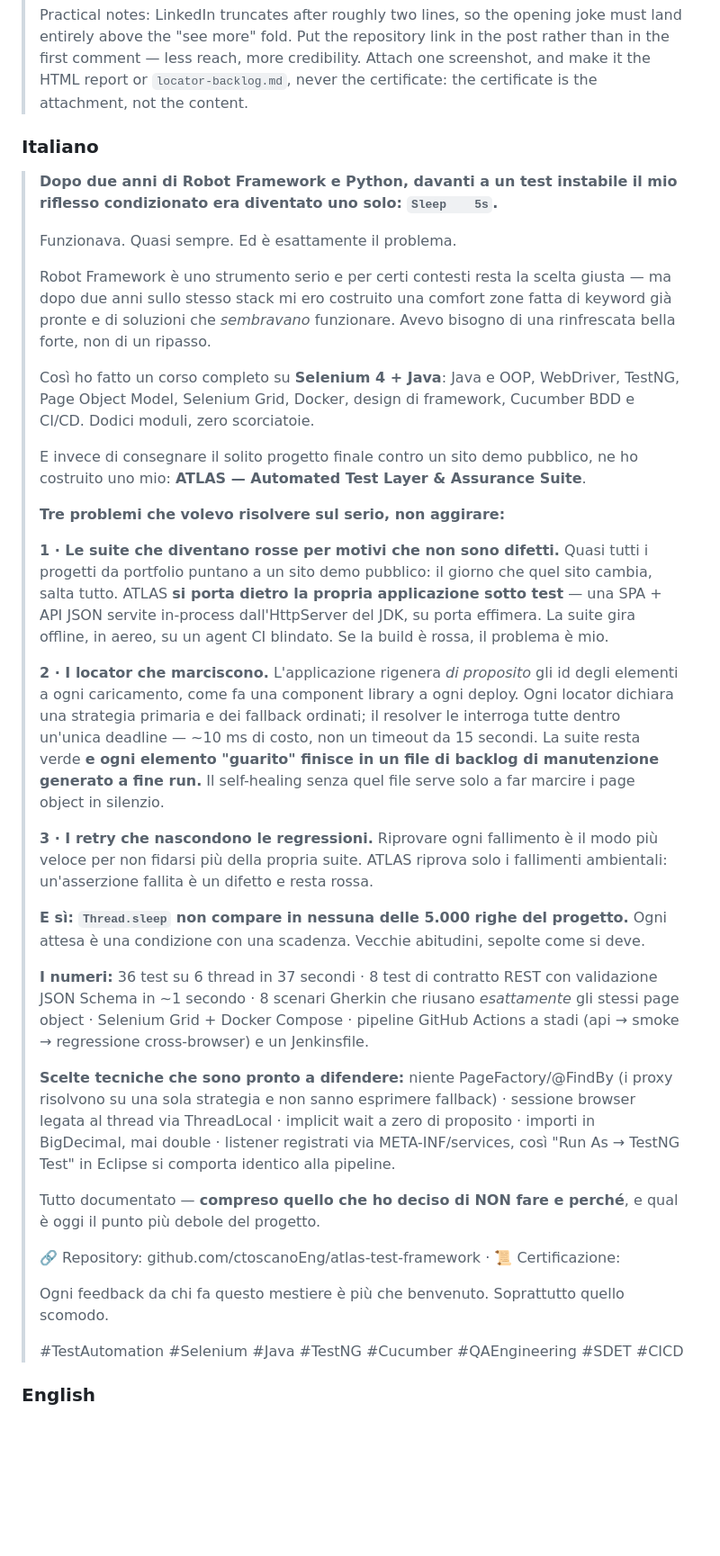
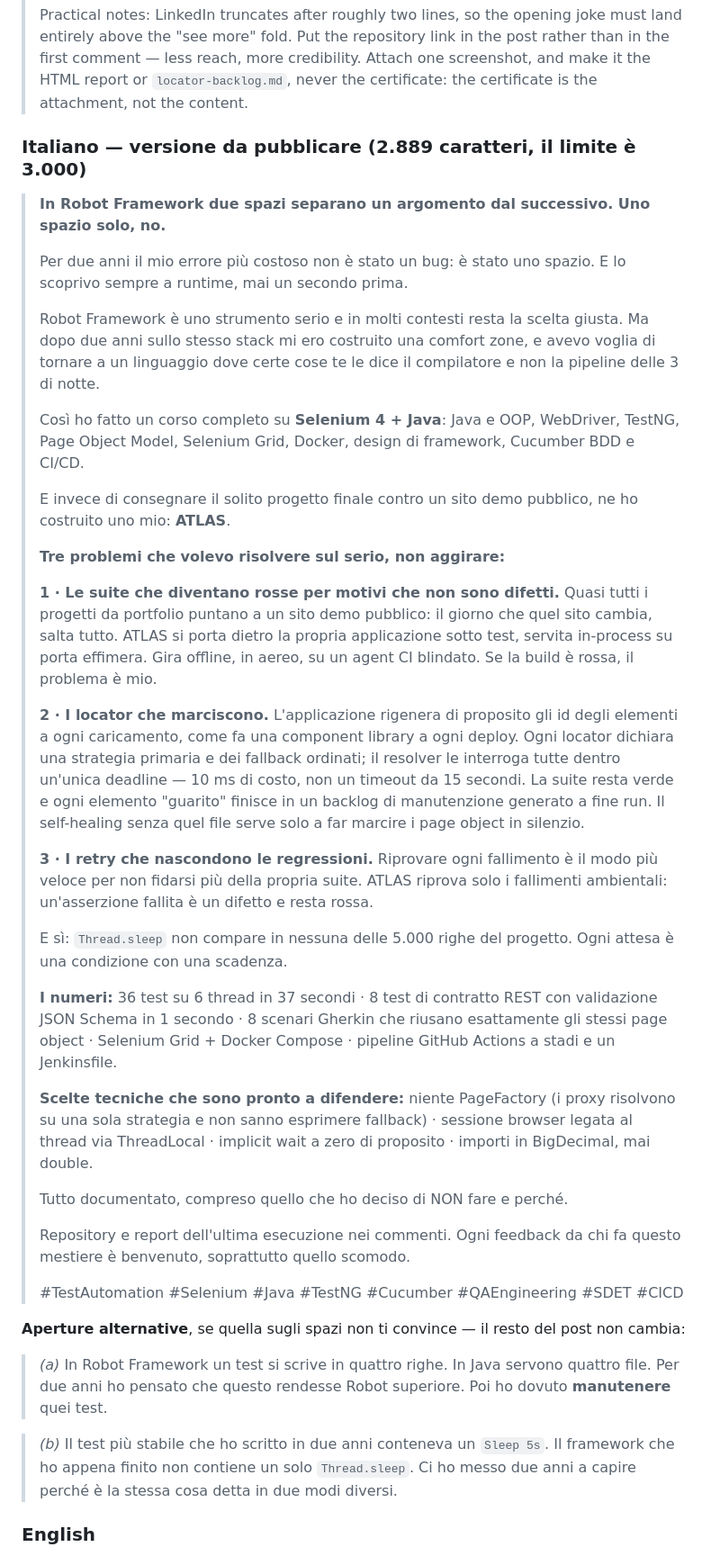
Before and after one commit to ctoscanoEng/atlas-test-framework, a Markdown page: docs/PORTFOLIO.md, the part around one of its changes. Shown at 90% size. Drawn GitHub-style; blank space fills up the shorter version.

```diff
--- a/docs/PORTFOLIO.md
+++ b/docs/PORTFOLIO.md
@@ -40,66 +40,69 @@ that no description can undo.
 > comment — less reach, more credibility. Attach one screenshot, and make it the HTML report or
 > `locator-backlog.md`, never the certificate: the certificate is the attachment, not the content.
 
-### Italiano
+### Italiano — versione da pubblicare (2.889 caratteri, il limite è 3.000)
 
-> **Dopo due anni di Robot Framework e Python, davanti a un test instabile il mio riflesso condizionato era diventato uno solo: `Sleep    5s`.**
+> **In Robot Framework due spazi separano un argomento dal successivo. Uno spazio solo, no.**
 >
-> Funzionava. Quasi sempre. Ed è esattamente il problema.
+> Per due anni il mio errore più costoso non è stato un bug: è stato uno spazio. E lo scoprivo
+> sempre a runtime, mai un secondo prima.
 >
-> Robot Framework è uno strumento serio e per certi contesti resta la scelta giusta — ma dopo due
-> anni sullo stesso stack mi ero costruito una comfort zone fatta di keyword già pronte e di
-> soluzioni che *sembravano* funzionare. Avevo bisogno di una rinfrescata bella forte, non di un
-> ripasso.
+> Robot Framework è uno strumento serio e in molti contesti resta la scelta giusta. Ma dopo due anni
+> sullo stesso stack mi ero costruito una comfort zone, e avevo voglia di tornare a un linguaggio
+> dove certe cose te le dice il compilatore e non la pipeline delle 3 di notte.
 >
 > Così ho fatto un corso completo su **Selenium 4 + Java**: Java e OOP, WebDriver, TestNG, Page
-> Object Model, Selenium Grid, Docker, design di framework, Cucumber BDD e CI/CD. Dodici moduli,
-> zero scorciatoie.
+> Object Model, Selenium Grid, Docker, design di framework, Cucumber BDD e CI/CD.
 >
 > E invece di consegnare il solito progetto finale contro un sito demo pubblico, ne ho costruito uno
-> mio: **ATLAS — Automated Test Layer & Assurance Suite**.
+> mio: **ATLAS**.
 >
 > **Tre problemi che volevo risolvere sul serio, non aggirare:**
 >
 > **1 · Le suite che diventano rosse per motivi che non sono difetti.**
 > Quasi tutti i progetti da portfolio puntano a un sito demo pubblico: il giorno che quel sito
-> cambia, salta tutto. ATLAS **si porta dietro la propria applicazione sotto test** — una SPA + API
-> JSON servite in-process dall'HttpServer del JDK, su porta effimera. La suite gira offline, in
-> aereo, su un agent CI blindato. Se la build è rossa, il problema è mio.
+> cambia, salta tutto. ATLAS si porta dietro la propria applicazione sotto test, servita in-process
+> su porta effimera. Gira offline, in aereo, su un agent CI blindato. Se la build è rossa, il
+> problema è mio.
 >
 > **2 · I locator che marciscono.**
-> L'applicazione rigenera *di proposito* gli id degli elementi a ogni caricamento, come fa una
+> L'applicazione rigenera di proposito gli id degli elementi a ogni caricamento, come fa una
 > component library a ogni deploy. Ogni locator dichiara una strategia primaria e dei fallback
-> ordinati; il resolver le interroga tutte dentro un'unica deadline — ~10 ms di costo, non un
-> timeout da 15 secondi. La suite resta verde **e ogni elemento "guarito" finisce in un file di
-> backlog di manutenzione generato a fine run.** Il self-healing senza quel file serve solo a far
-> marcire i page object in silenzio.
+> ordinati; il resolver le interroga tutte dentro un'unica deadline — 10 ms di costo, non un timeout
+> da 15 secondi. La suite resta verde e ogni elemento "guarito" finisce in un backlog di
+> manutenzione generato a fine run. Il self-healing senza quel file serve solo a far marcire i page
+> object in silenzio.
 >
 > **3 · I retry che nascondono le regressioni.**
 > Riprovare ogni fallimento è il modo più veloce per non fidarsi più della propria suite. ATLAS
 > riprova solo i fallimenti ambientali: un'asserzione fallita è un difetto e resta rossa.
 >
-> **E sì: `Thread.sleep` non compare in nessuna delle 5.000 righe del progetto.** Ogni attesa è una
-> condizione con una scadenza. Vecchie abitudini, sepolte come si deve.
+> E sì: `Thread.sleep` non compare in nessuna delle 5.000 righe del progetto. Ogni attesa è una
+> condizione con una scadenza.
 >
 > **I numeri:** 36 test su 6 thread in 37 secondi · 8 test di contratto REST con validazione JSON
-> Schema in ~1 secondo · 8 scenari Gherkin che riusano *esattamente* gli stessi page object ·
-> Selenium Grid + Docker Compose · pipeline GitHub Actions a stadi (api → smoke → regressione
-> cross-browser) e un Jenkinsfile.
+> Schema in 1 secondo · 8 scenari Gherkin che riusano esattamente gli stessi page object · Selenium
+> Grid + Docker Compose · pipeline GitHub Actions a stadi e un Jenkinsfile.
 >
-> **Scelte tecniche che sono pronto a difendere:** niente PageFactory/@FindBy (i proxy risolvono su
-> una sola strategia e non sanno esprimere fallback) · sessione browser legata al thread via
-> ThreadLocal · implicit wait a zero di proposito · importi in BigDecimal, mai double · listener
-> registrati via META-INF/services, così "Run As → TestNG Test" in Eclipse si comporta identico alla
-> pipeline.
+> **Scelte tecniche che sono pronto a difendere:** niente PageFactory (i proxy risolvono su una sola
+> strategia e non sanno esprimere fallback) · sessione browser legata al thread via ThreadLocal ·
+> implicit wait a zero di proposito · importi in BigDecimal, mai double.
 >
-> Tutto documentato — **compreso quello che ho deciso di NON fare e perché**, e qual è oggi il punto
-> più debole del progetto.
+> Tutto documentato, compreso quello che ho deciso di NON fare e perché.
 >
-> 🔗 Repository: github.com/ctoscanoEng/atlas-test-framework · 📜 Certificazione: <link>
->
-> Ogni feedback da chi fa questo mestiere è più che benvenuto. Soprattutto quello scomodo.
+> Repository e report dell'ultima esecuzione nei commenti. Ogni feedback da chi fa questo mestiere è
+> benvenuto, soprattutto quello scomodo.
 >
 > #TestAutomation #Selenium #Java #TestNG #Cucumber #QAEngineering #SDET #CICD
+
+**Aperture alternative**, se quella sugli spazi non ti convince — il resto del post non cambia:
+
+> *(a)* In Robot Framework un test si scrive in quattro righe. In Java servono quattro file.
+> Per due anni ho pensato che questo rendesse Robot superiore. Poi ho dovuto **manutenere** quei test.
+
+> *(b)* Il test più stabile che ho scritto in due anni conteneva un `Sleep 5s`.
+> Il framework che ho appena finito non contiene un solo `Thread.sleep`. Ci ho messo due anni a
+> capire perché è la stessa cosa detta in due modi diversi.
 
 ### English
 
```
Also changed, not shown: other parts of docs/PORTFOLIO.md (+54 -0 lines).
